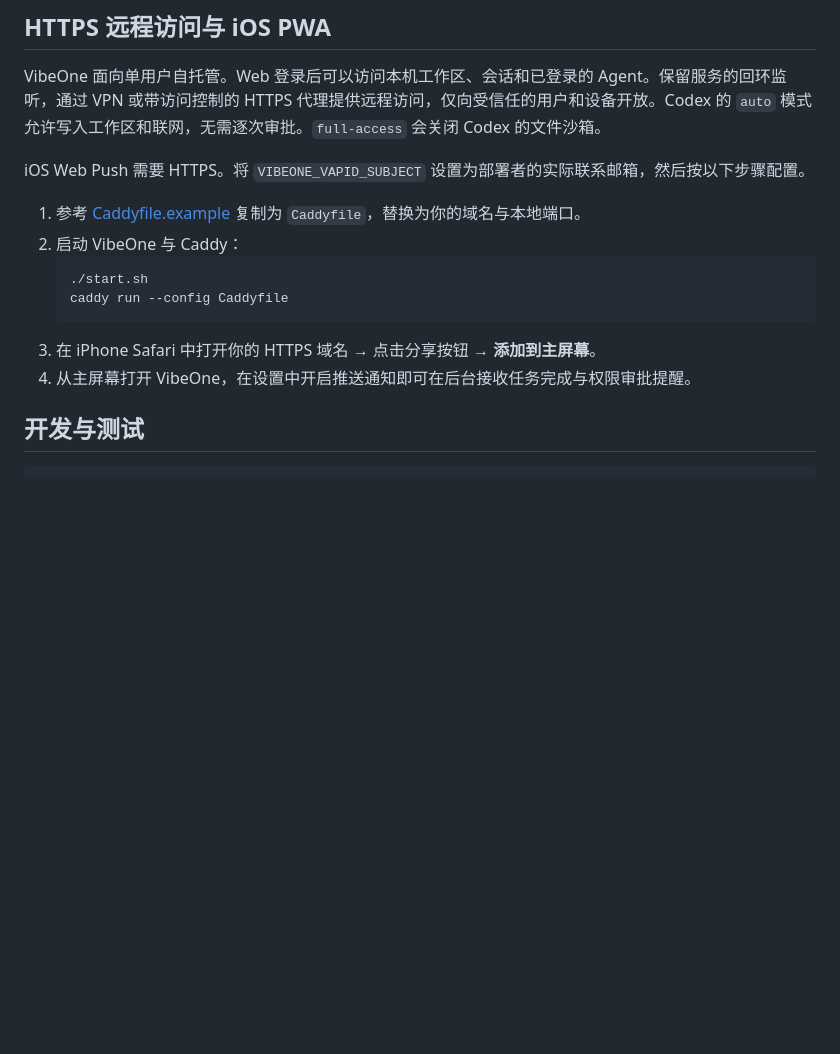
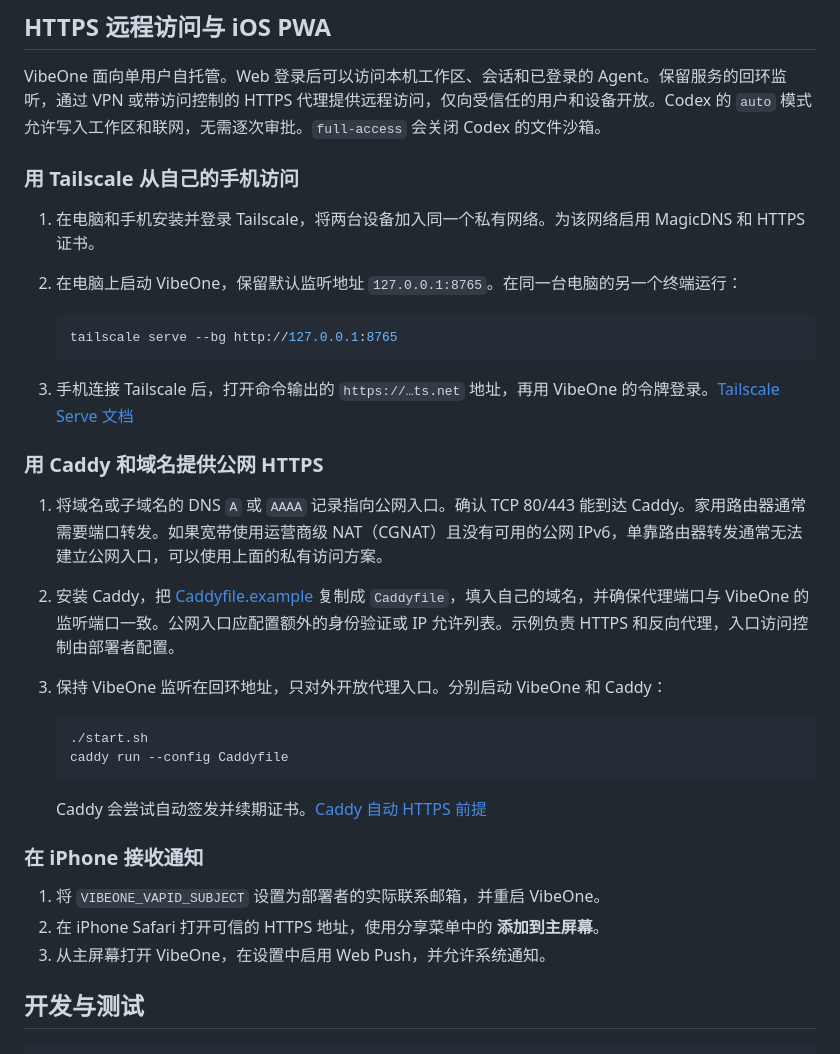
Before and after one commit to RokiLai/vibeone, a Markdown page: README.md, the part around one of its changes. Drawn GitHub-style; blank space fills up the shorter version.

````diff
--- a/README.md
+++ b/README.md
@@ -89,16 +101,35 @@ VIBEONE_WORKDIR=/path/to/your/workspace
 
 VibeOne 面向单用户自托管。Web 登录后可以访问本机工作区、会话和已登录的 Agent。保留服务的回环监听，通过 VPN 或带访问控制的 HTTPS 代理提供远程访问，仅向受信任的用户和设备开放。Codex 的 `auto` 模式允许写入工作区和联网，无需逐次审批。`full-access` 会关闭 Codex 的文件沙箱。
 
-iOS Web Push 需要 HTTPS。将 `VIBEONE_VAPID_SUBJECT` 设置为部署者的实际联系邮箱，然后按以下步骤配置。
+### 用 Tailscale 从自己的手机访问
 
-1. 参考 [Caddyfile.example](Caddyfile.example) 复制为 `Caddyfile`，替换为你的域名与本地端口。
-2. 启动 VibeOne 与 Caddy：
+1. 在电脑和手机安装并登录 Tailscale，将两台设备加入同一个私有网络。为该网络启用 MagicDNS 和 HTTPS 证书。
+2. 在电脑上启动 VibeOne，保留默认监听地址 `127.0.0.1:8765`。在同一台电脑的另一个终端运行：
+
+   ```bash
+   tailscale serve --bg http://127.0.0.1:8765
+   ```
+
+3. 手机连接 Tailscale 后，打开命令输出的 `https://…ts.net` 地址，再用 VibeOne 的令牌登录。[Tailscale Serve 文档](https://tailscale.com/docs/reference/tailscale-cli/serve)
+
+### 用 Caddy 和域名提供公网 HTTPS
+
+1. 将域名或子域名的 DNS `A` 或 `AAAA` 记录指向公网入口。确认 TCP 80/443 能到达 Caddy。家用路由器通常需要端口转发。如果宽带使用运营商级 NAT（CGNAT）且没有可用的公网 IPv6，单靠路由器转发通常无法建立公网入口，可以使用上面的私有访问方案。
+2. 安装 Caddy，把 [Caddyfile.example](Caddyfile.example) 复制成 `Caddyfile`，填入自己的域名，并确保代理端口与 VibeOne 的监听端口一致。公网入口应配置额外的身份验证或 IP 允许列表。示例负责 HTTPS 和反向代理，入口访问控制由部署者配置。
+3. 保持 VibeOne 监听在回环地址，只对外开放代理入口。分别启动 VibeOne 和 Caddy：
+
    ```bash
    ./start.sh
    caddy run --config Caddyfile
    ```
-3. 在 iPhone Safari 中打开你的 HTTPS 域名 → 点击分享按钮 → **添加到主屏幕**。
-4. 从主屏幕打开 VibeOne，在设置中开启推送通知即可在后台接收任务完成与权限审批提醒。
+
+   Caddy 会尝试自动签发并续期证书。[Caddy 自动 HTTPS 前提](https://caddyserver.com/docs/automatic-https)
+
+### 在 iPhone 接收通知
+
+1. 将 `VIBEONE_VAPID_SUBJECT` 设置为部署者的实际联系邮箱，并重启 VibeOne。
+2. 在 iPhone Safari 打开可信的 HTTPS 地址，使用分享菜单中的 **添加到主屏幕**。
+3. 从主屏幕打开 VibeOne，在设置中启用 Web Push，并允许系统通知。
 
 ## 开发与测试
 
````
Also changed, not shown: other parts of README.md (+15 -3 lines), docs/demo/mobile-workflow.gif, docs/demo/sidebar.png (added).
